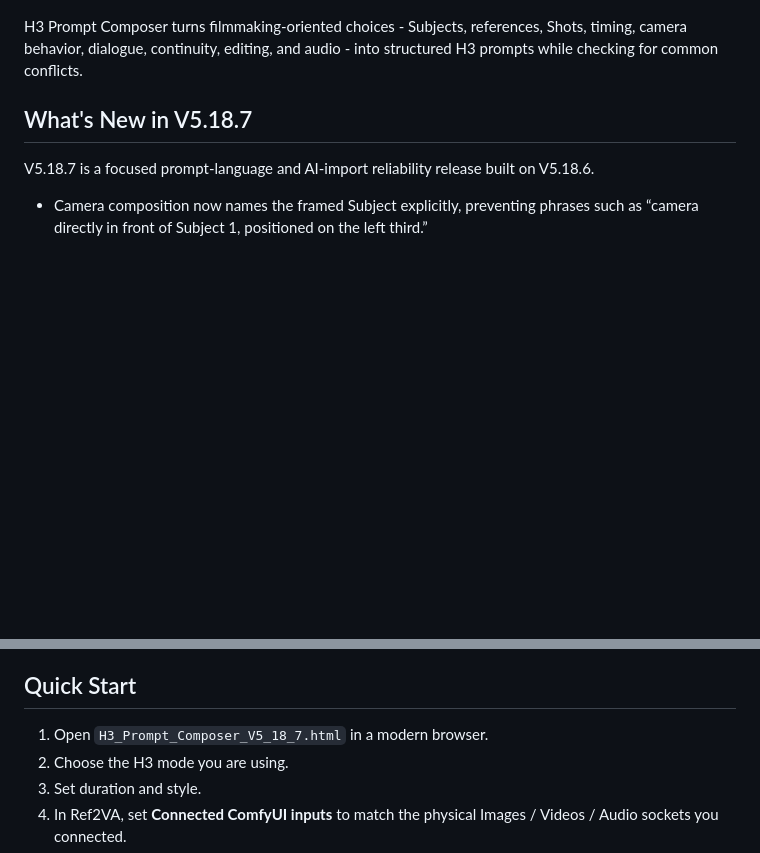
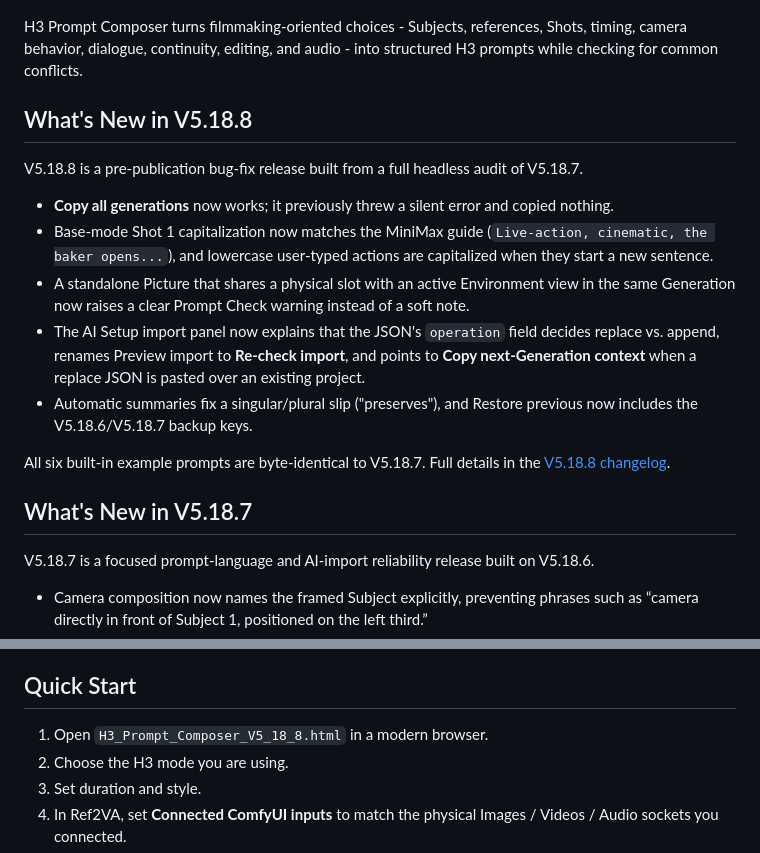
Before and after one commit to BMB12d3/minimax-h3-prompt-composer, a Markdown page: README.md, 2 parts joined by grey strips. Rendered like a GitHub page; blank space fills up the shorter version.

```diff
--- a/README.md
+++ b/README.md
@@ -9,6 +9,18 @@ A free, standalone prompt-building tool for **MiniMax H3** video generation, des
 ![H3 Prompt Composer V5.18.6 overview](assets/v5186-overview.png)
 
 H3 Prompt Composer turns filmmaking-oriented choices - Subjects, references, Shots, timing, camera behavior, dialogue, continuity, editing, and audio - into structured H3 prompts while checking for common conflicts.
+
+## What's New in V5.18.8
+
+V5.18.8 is a pre-publication bug-fix release built from a full headless audit of V5.18.7.
+
+- **Copy all generations** now works; it previously threw a silent error and copied nothing.
+- Base-mode Shot 1 capitalization now matches the MiniMax guide (`Live-action, cinematic, the baker opens...`), and lowercase user-typed actions are capitalized when they start a new sentence.
+- A standalone Picture that shares a physical slot with an active Environment view in the same Generation now raises a clear Prompt Check warning instead of a soft note.
+- The AI Setup import panel now explains that the JSON's `operation` field decides replace vs. append, renames Preview import to **Re-check import**, and points to **Copy next-Generation context** when a replace JSON is pasted over an existing project.
+- Automatic summaries fix a singular/plural slip ("preserves"), and Restore previous now includes the V5.18.6/V5.18.7 backup keys.
+
+All six built-in example prompts are byte-identical to V5.18.7. Full details in the [V5.18.8 changelog](H3_Prompt_Composer_V5_18_8_CHANGELOG.md).
 
 ## What's New in V5.18.7
 
@@ -49,7 +61,7 @@ Ref2VA includes reusable Subjects, multi-view Environments, voice mapping, appea
 
 ## Quick Start
 
-1. Open `H3_Prompt_Composer_V5_18_7.html` in a modern browser.
+1. Open `H3_Prompt_Composer_V5_18_8.html` in a modern browser.
 2. Choose the H3 mode you are using.
 3. Set duration and style.
 4. In Ref2VA, set **Connected ComfyUI inputs** to match the physical Images / Videos / Audio sockets you connected.
```
Also changed, not shown: other parts of README.md (+11 -11 lines).
